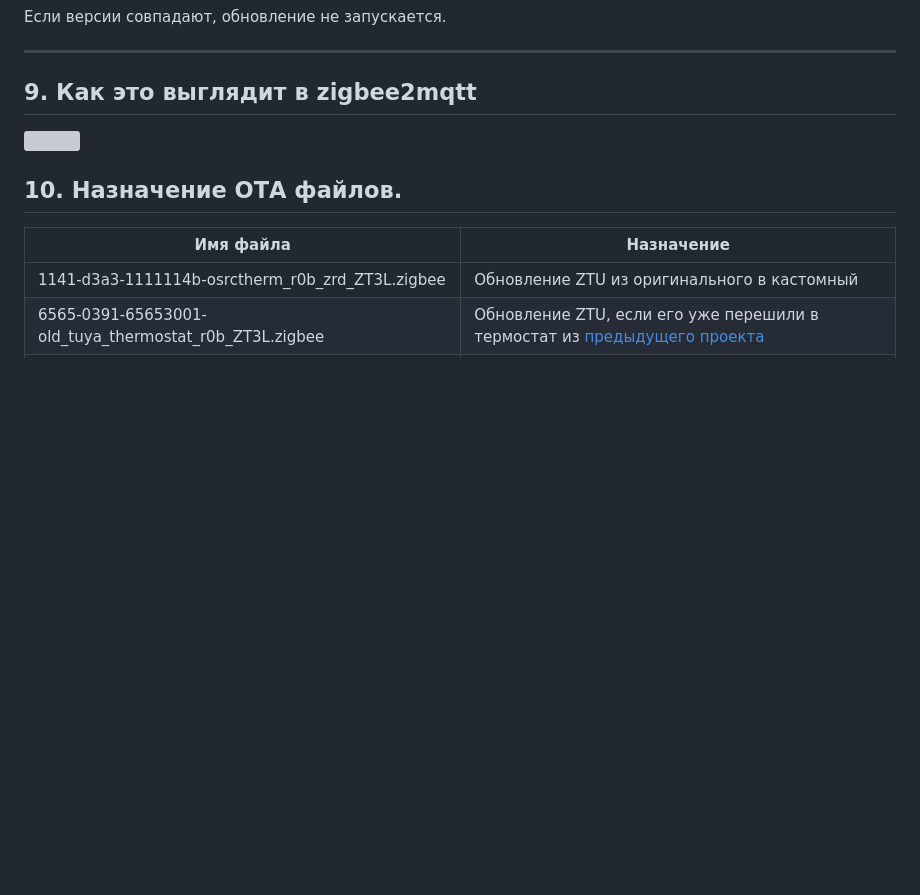
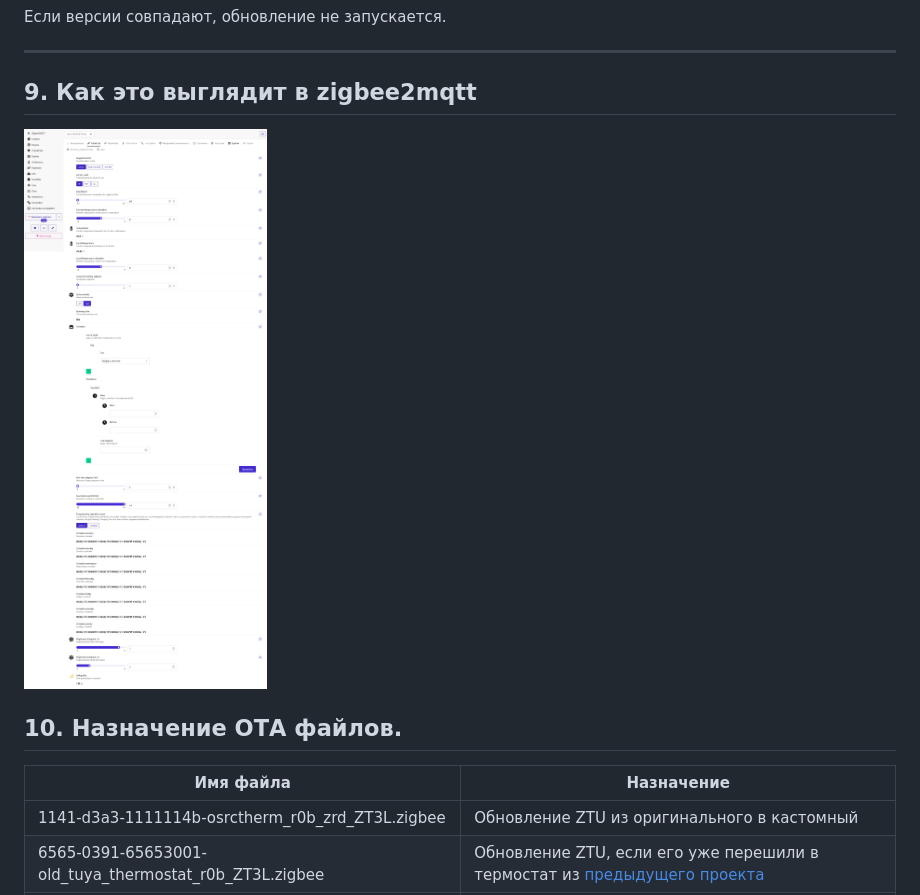
Before and after one commit to slacky1965/tuya_thermostat_full_custom_r0b_zrd, a Markdown page: README.md, the part around the change. Drawn GitHub-style; pictures changed too: doc/images/z2m_exposes.jpg (added); blank space fills up the shorter version; grey boxes are pictures that could not be loaded.

```diff
--- a/README.md
+++ b/README.md
@@ -369,7 +369,7 @@
 
 ## 9. Как это выглядит в zigbee2mqtt
 
-<img src="doc/images/z2m-exposes.jpg"/>
+<img src="doc/images/z2m_exposes.jpg"/>
 
 
 ## 10. Назначение ОТА файлов.
```
